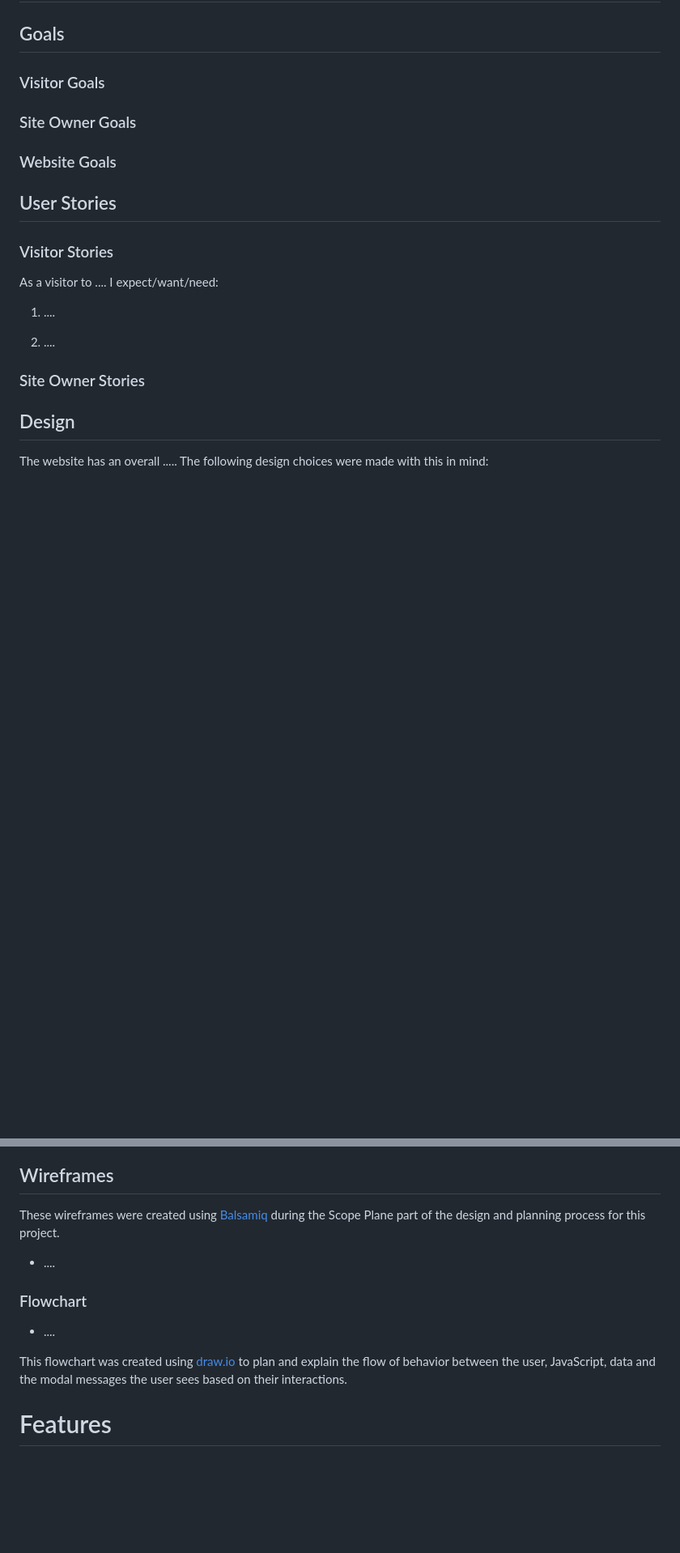
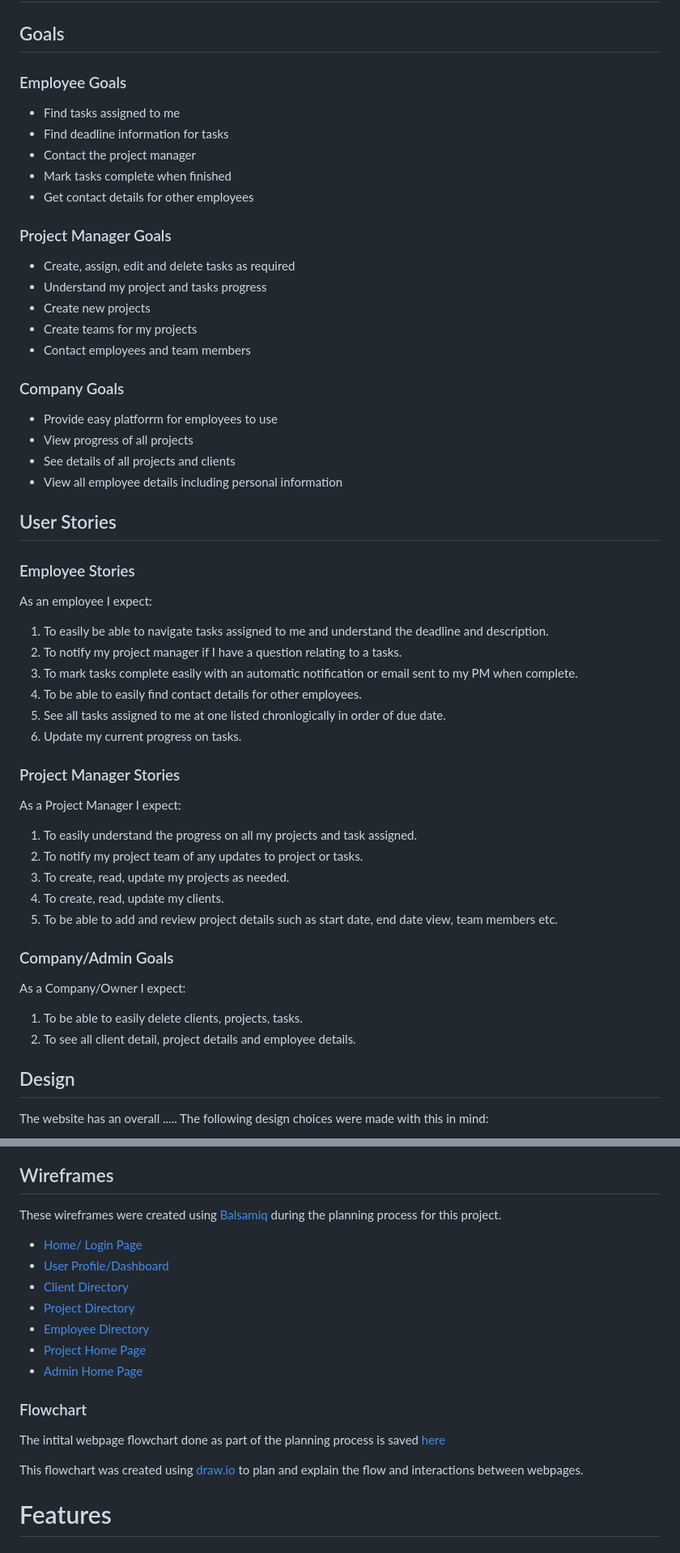
Before and after one commit to Code-Institute-Submissions/Milestone-Project-143, a Markdown page: README.md, 2 parts joined by grey strips. Shown: that part at 81% size. Drawn GitHub-style; blank space fills up the shorter version.

Commit message:
Updated user goals and stories in README file and added website flowchart

```diff
--- a/README.md
+++ b/README.md
@@ -52,24 +53,55 @@
 
 ## Goals
 
-### Visitor Goals
+### Employee Goals
+- Find tasks assigned to me
+- Find deadline information for tasks
+- Contact the project manager
+- Mark tasks complete when finished
+- Get contact details for other employees
 
-### Site Owner Goals
+### Project Manager Goals
+- Create, assign, edit and delete tasks as required
+- Understand my project and tasks progress
+- Create new projects
+- Create teams for my projects
+- Contact employees and team members
 
-### Website Goals
-
+### Company Goals
+- Provide easy platforrm for employees to use
+- View progress of all projects
+- See details of all projects and clients
+- View all employee details including personal information
 
 ## User Stories
 
-### Visitor Stories
+### Employee Stories
 
-As a visitor to .... I expect/want/need:
+As an employee I expect:
 
-1. ....
+1. To easily be able to navigate tasks assigned to me and understand the deadline and description.
+2. To notify my project manager if I have a question relating to a tasks.
+3. To mark tasks complete easily with an automatic notification or email sent to my PM when complete.
+4. To be able to easily find contact details for other employees.
+5. See all tasks assigned to me at one listed chronlogically in order of due date.
+6. Update my current progress on tasks.
 
-2. ....
+### Project Manager Stories
 
-### Site Owner Stories
+As a Project Manager I expect:
+
+1. To easily understand the progress on all my projects and task assigned.
+2. To notify my project team of any updates to project or tasks.
+3. To create, read, update my projects as needed.
+4. To create, read, update my clients.
+5. To be able to add and review project details such as start date, end date view, team members etc.
+
+### Company/Admin Goals
+
+As a Company/Owner I expect:
+
+1. To be able to easily delete clients, projects, tasks.
+2. To see all client detail, project details and employee details.
 
 ## Design
 
@@ -87,15 +119,21 @@ The  website has an overall ..... The following design choices were made with th
 
 ## Wireframes
 
-These wireframes were created using [Balsamiq](https://balsamiq.com/) during the Scope Plane part of the design and planning process for this project.
+These wireframes were created using [Balsamiq](https://balsamiq.com/) during the planning process for this project.
 
-- ....
+- [Home/ Login Page]()
+- [User Profile/Dashboard]()
+- [Client Directory]()
+- [Project Directory]()
+- [Employee Directory]()
+- [Project Home Page]()
+- [Admin Home Page]()
 
 ### Flowchart
 
-- ....
+The intital webpage flowchart done as part of the planning process is saved [here](Project_Planning/flowchart.png)
 
-This flowchart was created using [draw.io](https://www.draw.io) to plan and explain the flow of behavior between the user, JavaScript, data and the modal messages the user sees based on their interactions.
+This flowchart was created using [draw.io](https://www.draw.io) to plan and explain the flow and interactions between webpages.
 
 # Features
 
```
Also changed, not shown: other parts of README.md (+2 -1 lines), Project_Planning/flowchart.png (added).
